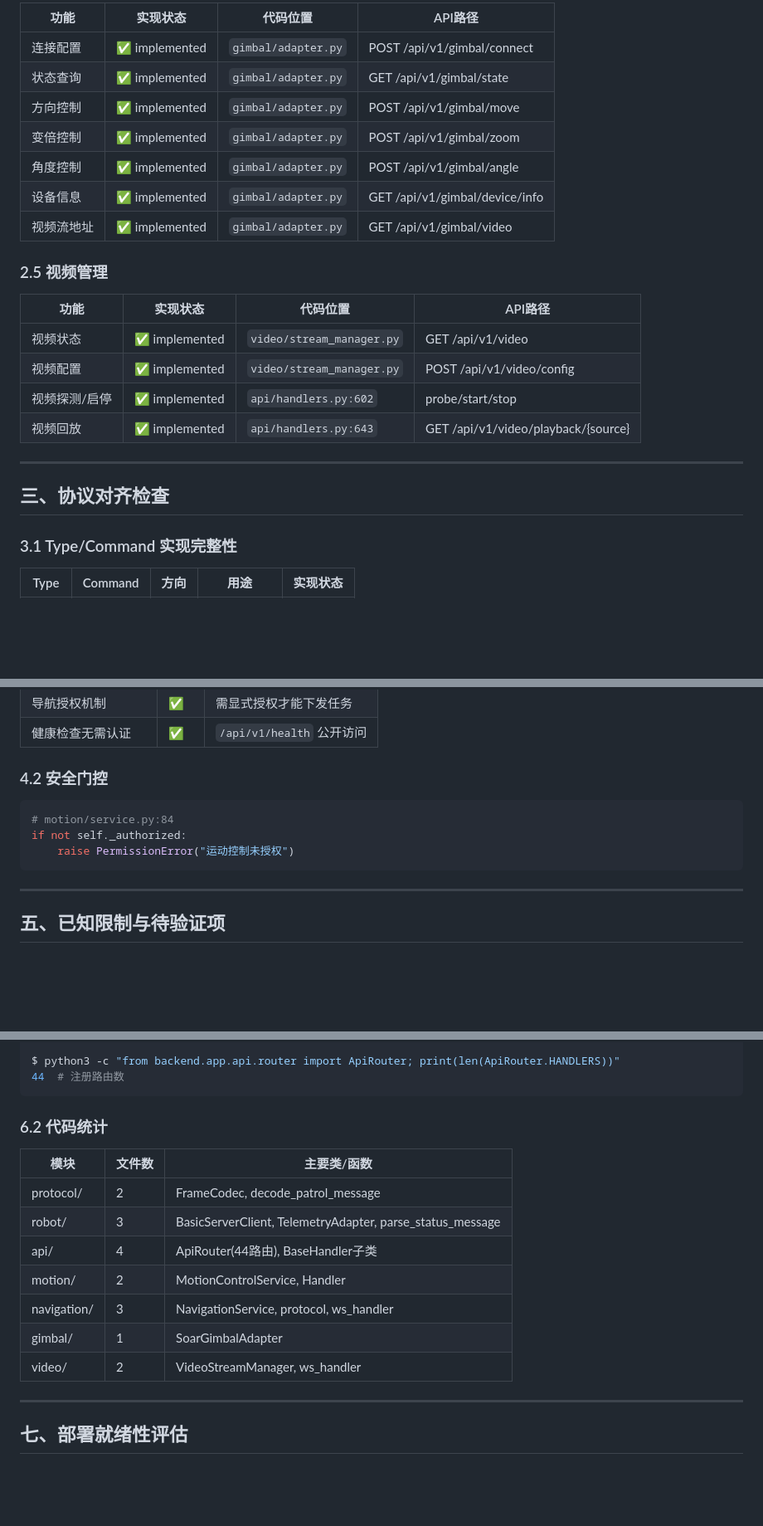
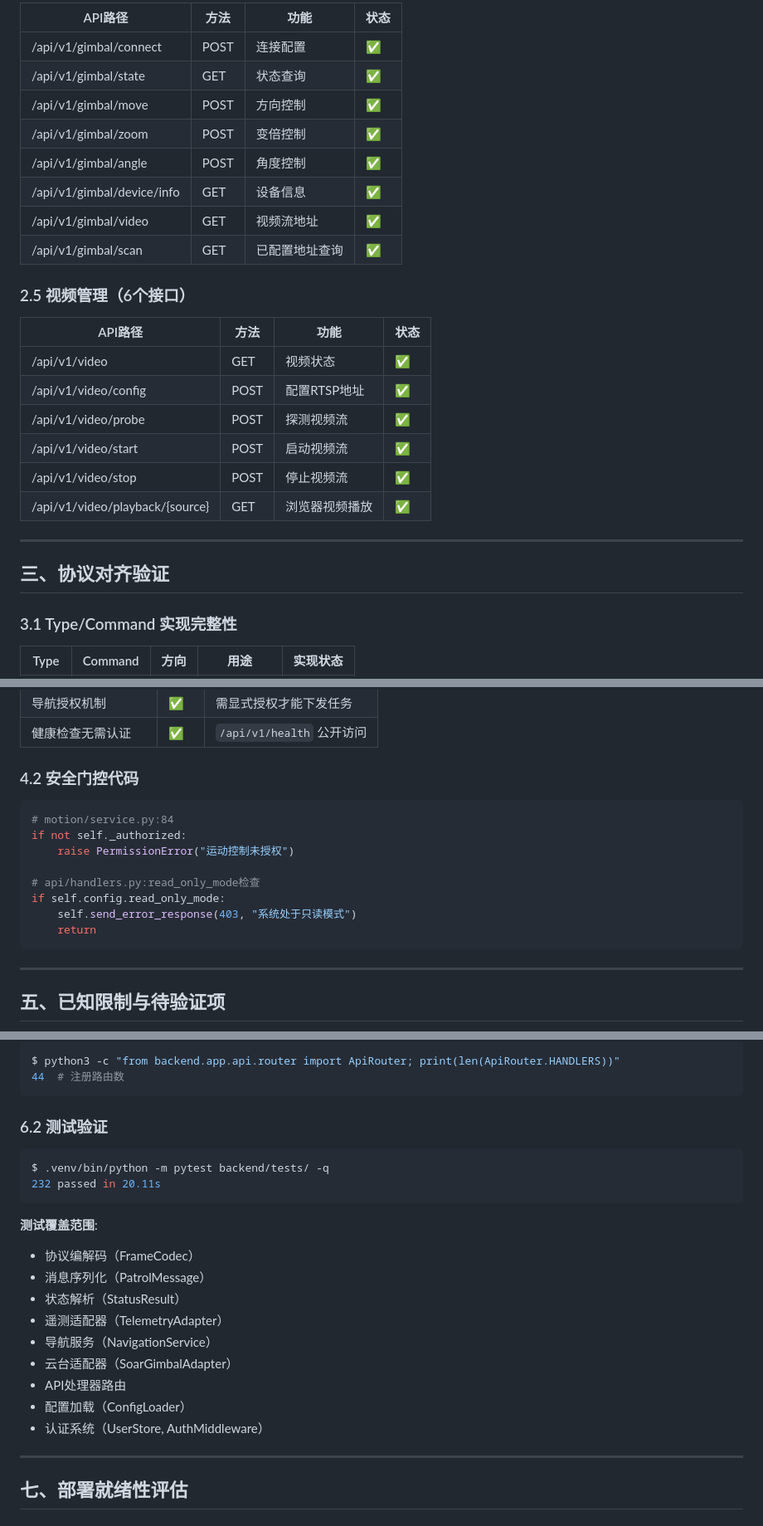
Before and after one commit to CosmicVortex/m20-patrol-robot, a Markdown page: docs/项目文档/09-代码审查报告.md, 3 parts joined by grey strips. Shown at 83% size. Rendered like a GitHub page; blank space fills up the shorter version.

````diff
--- a/docs/项目文档/09-代码审查报告.md
+++ b/docs/项目文档/09-代码审查报告.md
@@ -63,26 +60,29 @@
 
-| 功能 | 实现状态 | 代码位置 | API路径 |
-|------|----------|----------|---------|
-| 连接配置 | ✅ implemented | `gimbal/adapter.py` | POST /api/v1/gimbal/connect |
-| 状态查询 | ✅ implemented | `gimbal/adapter.py` | GET /api/v1/gimbal/state |
-| 方向控制 | ✅ implemented | `gimbal/adapter.py` | POST /api/v1/gimbal/move |
-| 变倍控制 | ✅ implemented | `gimbal/adapter.py` | POST /api/v1/gimbal/zoom |
-| 角度控制 | ✅ implemented | `gimbal/adapter.py` | POST /api/v1/gimbal/angle |
-| 设备信息 | ✅ implemented | `gimbal/adapter.py` | GET /api/v1/gimbal/device/info |
-| 视频流地址 | ✅ implemented | `gimbal/adapter.py` | GET /api/v1/gimbal/video |
+| API路径 | 方法 | 功能 | 状态 |
+|---------|------|------|------|
+| /api/v1/gimbal/connect | POST | 连接配置 | ✅ |
+| /api/v1/gimbal/state | GET | 状态查询 | ✅ |
+| /api/v1/gimbal/move | POST | 方向控制 | ✅ |
+| /api/v1/gimbal/zoom | POST | 变倍控制 | ✅ |
+| /api/v1/gimbal/angle | POST | 角度控制 | ✅ |
+| /api/v1/gimbal/device/info | GET | 设备信息 | ✅ |
+| /api/v1/gimbal/video | GET | 视频流地址 | ✅ |
+| /api/v1/gimbal/scan | GET | 已配置地址查询 | ✅ |
 
-### 2.5 视频管理
+### 2.5 视频管理（6个接口）
 
-| 功能 | 实现状态 | 代码位置 | API路径 |
-|------|----------|----------|---------|
-| 视频状态 | ✅ implemented | `video/stream_manager.py` | GET /api/v1/video |
-| 视频配置 | ✅ implemented | `video/stream_manager.py` | POST /api/v1/video/config |
-| 视频探测/启停 | ✅ implemented | `api/handlers.py:602` | probe/start/stop |
-| 视频回放 | ✅ implemented | `api/handlers.py:643` | GET /api/v1/video/playback/{source} |
+| API路径 | 方法 | 功能 | 状态 |
+|---------|------|------|------|
+| /api/v1/video | GET | 视频状态 | ✅ |
+| /api/v1/video/config | POST | 配置RTSP地址 | ✅ |
+| /api/v1/video/probe | POST | 探测视频流 | ✅ |
+| /api/v1/video/start | POST | 启动视频流 | ✅ |
+| /api/v1/video/stop | POST | 停止视频流 | ✅ |
+| /api/v1/video/playback/{source} | GET | 浏览器视频播放 | ✅ |
 
 ---
 
-## 三、协议对齐检查
+## 三、协议对齐验证
 
 ### 3.1 Type/Command 实现完整性
 
@@ -154,12 +154,17 @@
 | 导航授权机制 | ✅ | 需显式授权才能下发任务 |
 | 健康检查无需认证 | ✅ | `/api/v1/health` 公开访问 |
 
-### 4.2 安全门控
+### 4.2 安全门控代码
 
 ```python
 # motion/service.py:84
 if not self._authorized:
     raise PermissionError("运动控制未授权")
+
+# api/handlers.py:read_only_mode检查
+if self.config.read_only_mode:
+    self.send_error_response(403, "系统处于只读模式")
+    return
 ```
 
 ---
@@ -205,17 +211,23 @@ $ python3 -c "from backend.app.api.router import ApiRouter; print(len(ApiRouter.
 44  # 注册路由数
 ```
 
-### 6.2 代码统计
+### 6.2 测试验证
 
-| 模块 | 文件数 | 主要类/函数 |
-|------|--------|-------------|
-| protocol/ | 2 | FrameCodec, decode_patrol_message |
-| robot/ | 3 | BasicServerClient, TelemetryAdapter, parse_status_message |
-| api/ | 4 | ApiRouter(44路由), BaseHandler子类 |
-| motion/ | 2 | MotionControlService, Handler |
-| navigation/ | 3 | NavigationService, protocol, ws_handler |
-| gimbal/ | 1 | SoarGimbalAdapter |
-| video/ | 2 | VideoStreamManager, ws_handler |
+```bash
+$ .venv/bin/python -m pytest backend/tests/ -q
+232 passed in 20.11s
+```
+
+**测试覆盖范围**:
+- 协议编解码（FrameCodec）
+- 消息序列化（PatrolMessage）
+- 状态解析（StatusResult）
+- 遥测适配器（TelemetryAdapter）
+- 导航服务（NavigationService）
+- 云台适配器（SoarGimbalAdapter）
+- API处理器路由
+- 配置加载（ConfigLoader）
+- 认证系统（UserStore, AuthMiddleware）
 
 ---
 
````
Also changed, not shown: other parts of docs/项目文档/09-代码审查报告.md (+69 -46 lines), docs/代码审查报告.md (added, +243 -0 lines).
